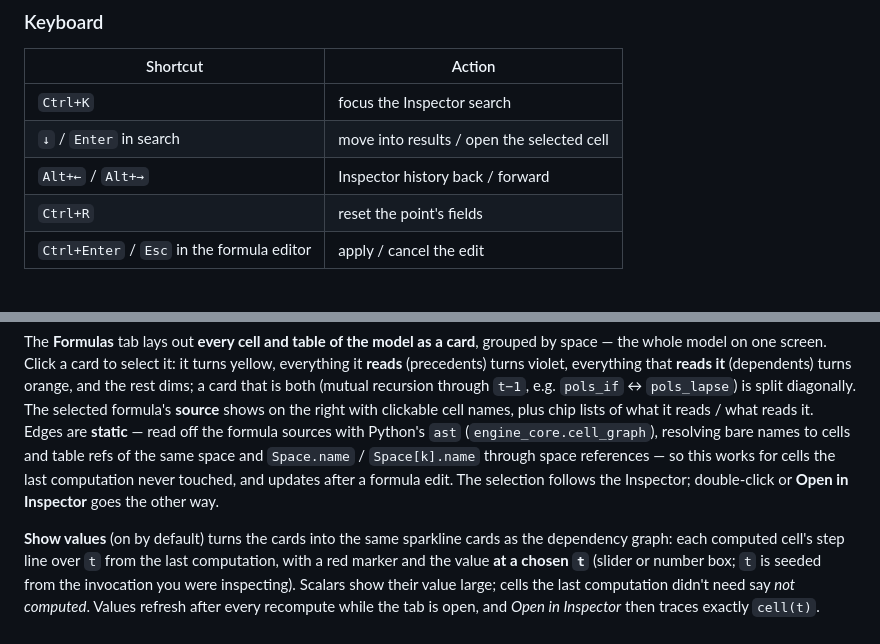
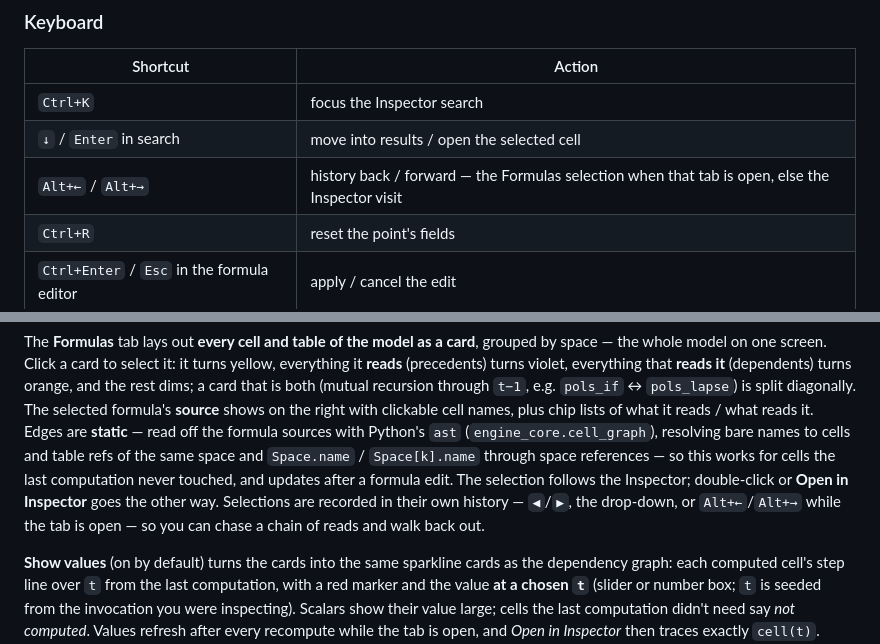
Before and after one commit to declann/lifelib-explorer, a Markdown page: README.md, 2 parts joined by grey strips. GitHub-like rendering.

```diff
--- a/README.md
+++ b/README.md
@@ -182,7 +182,7 @@ uv run lifelib-explorer /path/to/models   # or point it elsewhere
 |---|---|
 | `Ctrl+K` | focus the Inspector search |
 | `↓` / `Enter` in search | move into results / open the selected cell |
-| `Alt+←` / `Alt+→` | Inspector history back / forward |
+| `Alt+←` / `Alt+→` | history back / forward — the Formulas selection when that tab is open, else the Inspector visit |
 | `Ctrl+R` | reset the point's fields |
 | `Ctrl+Enter` / `Esc` in the formula editor | apply / cancel the edit |
 
@@ -307,7 +307,9 @@ Edges are **static** — read off the formula sources with Python's `ast`
 the same space and `Space.name` / `Space[k].name` through space references —
 so this works for cells the last computation never touched, and updates
 after a formula edit. The selection follows the Inspector; double-click or
-**Open in Inspector** goes the other way.
+**Open in Inspector** goes the other way. Selections are recorded in their
+own history — `◀`/`▶`, the drop-down, or `Alt+←`/`Alt+→` while the tab is
+open — so you can chase a chain of reads and walk back out.
 
 **Show values** (on by default) turns the cards into the same sparkline
 cards as the dependency graph: each computed cell's step line over `t` from the last
```
Also changed, not shown: AGENTS.md (+50 -1 lines), about.md (+2 -2 lines), docs/screenshot-web.png, lifelib_explorer/assets/dec-avatar.png (added), 8 other files.
